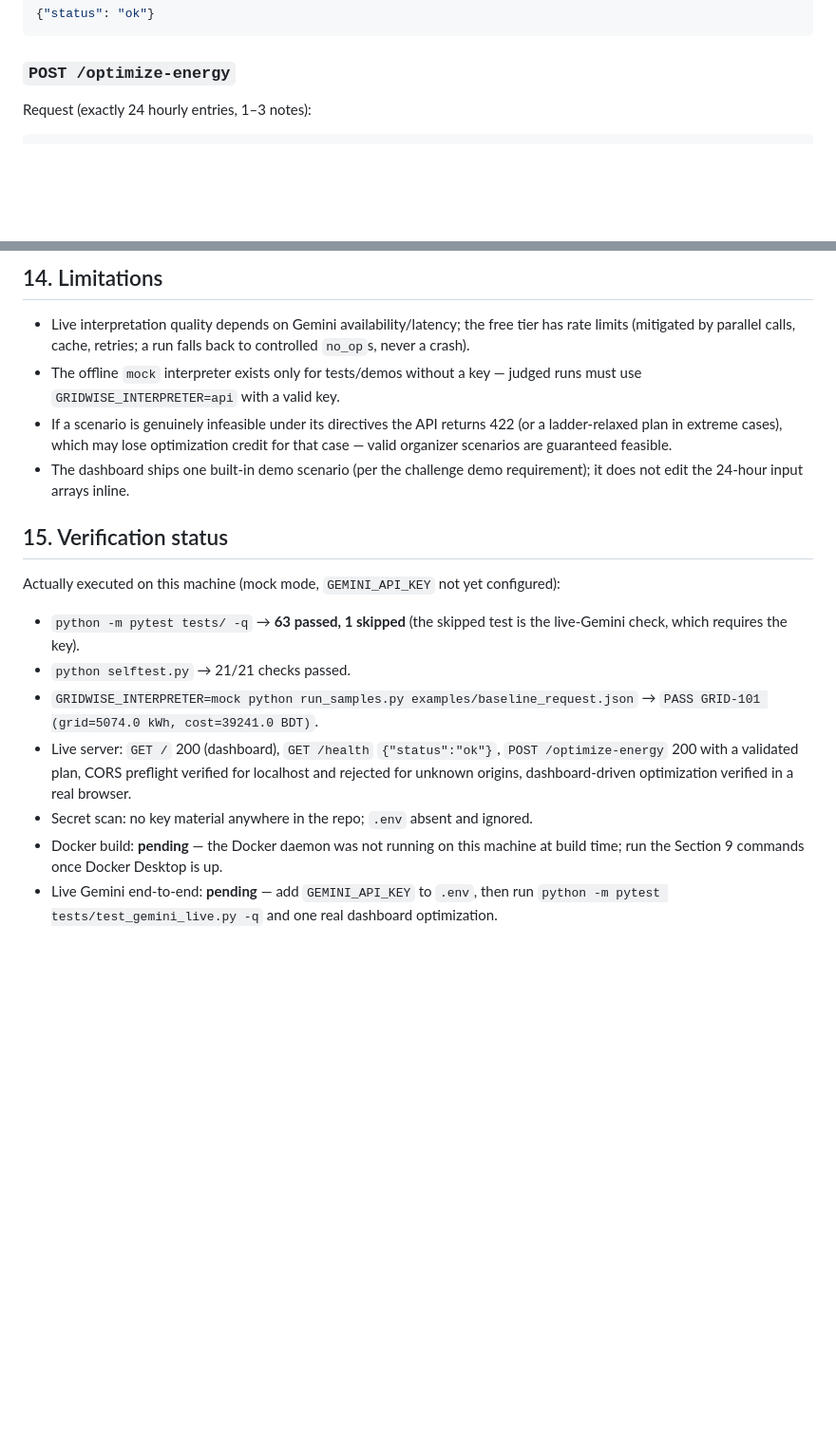
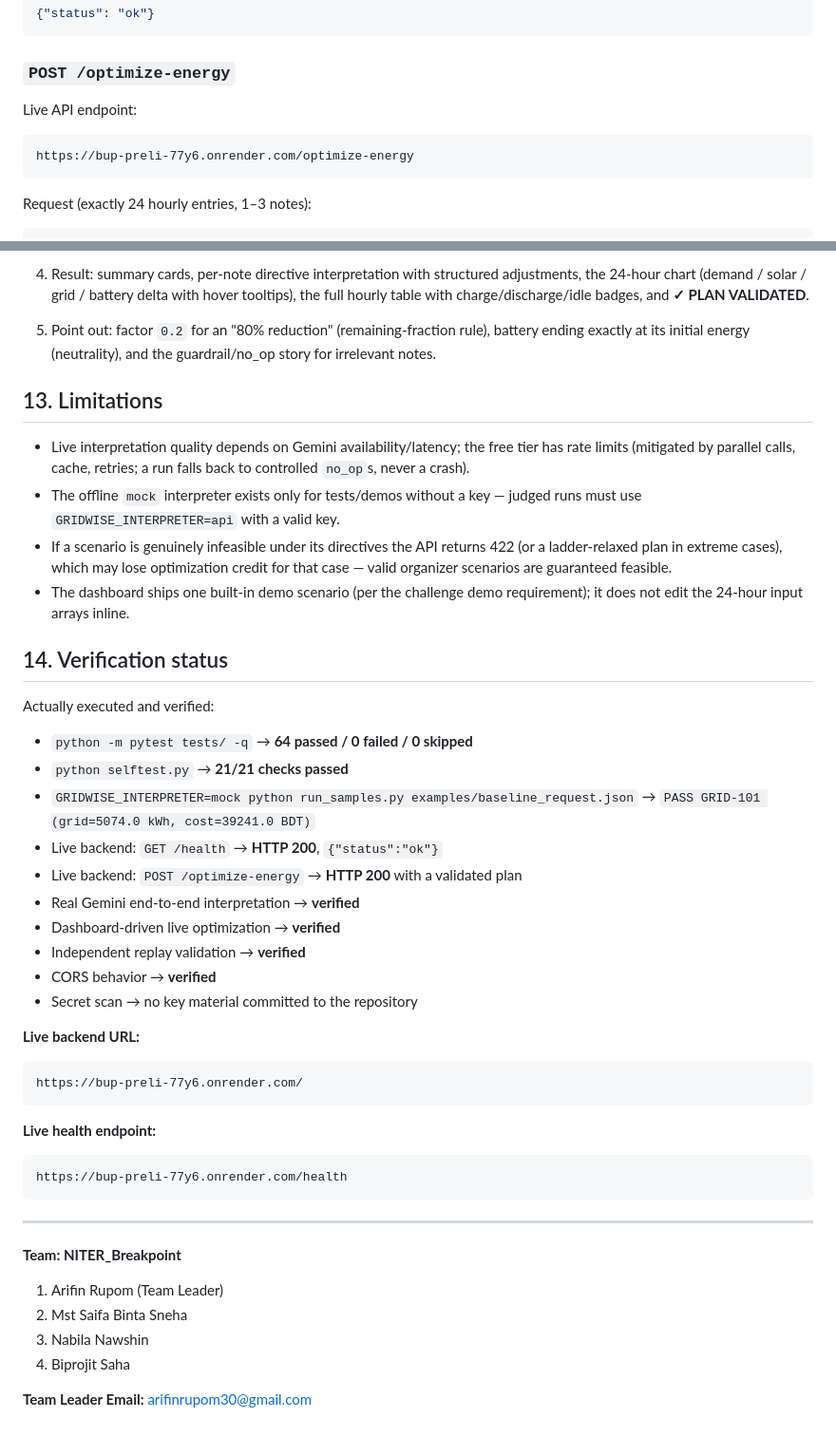
Before and after one commit to arifinrupom22/BUP-Preli, a Markdown page: README.md, 2 parts joined by grey strips. Shown at 95% size. GitHub-like rendering; blank space fills up the shorter version.

````diff
--- a/README.md
+++ b/README.md
@@ -133,6 +158,12 @@ A plan that fails replay is never returned; the API responds with a controlled e
 ```
 
 ### `POST /optimize-energy`
+
+Live API endpoint:
+
+```text
+https://bup-preli-77y6.onrender.com/optimize-energy
+```
 
 Request (exactly 24 hourly entries, 1–3 notes):
 
@@ -317,32 +376,49 @@ Any host that runs containers/Python works (Render, Railway, Fly.io, a VPS, …)
 
-## 14. Limitations
+4. Result: summary cards, per-note directive interpretation with structured adjustments, the 24-hour chart (demand / solar / grid / battery delta with hover tooltips), the full hourly table with charge/discharge/idle badges, and **✓ PLAN VALIDATED**.
 
-- Live interpretation quality depends on Gemini availability/latency; the free tier
-  has rate limits (mitigated by parallel calls, cache, retries; a run falls back to
-  controlled `no_op`s, never a crash).
-- The offline `mock` interpreter exists only for tests/demos without a key — judged
-  runs must use `GRIDWISE_INTERPRETER=api` with a valid key.
-- If a scenario is genuinely infeasible under its directives the API returns 422
-  (or a ladder-relaxed plan in extreme cases), which may lose optimization credit
-  for that case — valid organizer scenarios are guaranteed feasible.
-- The dashboard ships one built-in demo scenario (per the challenge demo requirement);
-  it does not edit the 24-hour input arrays inline.
+5. Point out: factor `0.2` for an "80% reduction" (remaining-fraction rule), battery ending exactly at its initial energy (neutrality), and the guardrail/no_op story for irrelevant notes.
 
-## 15. Verification status
+## 13. Limitations
 
-Actually executed on this machine (mock mode, `GEMINI_API_KEY` not yet configured):
+* Live interpretation quality depends on Gemini availability/latency; the free tier has rate limits (mitigated by parallel calls, cache, retries; a run falls back to controlled `no_op`s, never a crash).
+* The offline `mock` interpreter exists only for tests/demos without a key — judged runs must use `GRIDWISE_INTERPRETER=api` with a valid key.
+* If a scenario is genuinely infeasible under its directives the API returns 422 (or a ladder-relaxed plan in extreme cases), which may lose optimization credit for that case — valid organizer scenarios are guaranteed feasible.
+* The dashboard ships one built-in demo scenario (per the challenge demo requirement); it does not edit the 24-hour input arrays inline.
 
-- `python -m pytest tests/ -q` → **63 passed, 1 skipped** (the skipped test is the
-  live-Gemini check, which requires the key).
-- `python selftest.py` → 21/21 checks passed.
-- `GRIDWISE_INTERPRETER=mock python run_samples.py examples/baseline_request.json`
-  → `PASS GRID-101 (grid=5074.0 kWh, cost=39241.0 BDT)`.
-- Live server: `GET /` 200 (dashboard), `GET /health` `{"status":"ok"}`,
-  `POST /optimize-energy` 200 with a validated plan, CORS preflight verified for
-  localhost and rejected for unknown origins, dashboard-driven optimization verified
-  in a real browser.
-- Secret scan: no key material anywhere in the repo; `.env` absent and ignored.
-- Docker build: **pending** — the Docker daemon was not running on this machine at
-  build time; run the Section 9 commands once Docker Desktop is up.
-- Live Gemini end-to-end: **pending** — add `GEMINI_API_KEY` to `.env`, then run
-  `python -m pytest tests/test_gemini_live.py -q` and one real dashboard optimization.
+## 14. Verification status
+
+Actually executed and verified:
+
+* `python -m pytest tests/ -q` → **64 passed / 0 failed / 0 skipped**
+* `python selftest.py` → **21/21 checks passed**
+* `GRIDWISE_INTERPRETER=mock python run_samples.py examples/baseline_request.json` → `PASS GRID-101 (grid=5074.0 kWh, cost=39241.0 BDT)`
+* Live backend: `GET /health` → **HTTP 200**, `{"status":"ok"}`
+* Live backend: `POST /optimize-energy` → **HTTP 200** with a validated plan
+* Real Gemini end-to-end interpretation → **verified**
+* Dashboard-driven live optimization → **verified**
+* Independent replay validation → **verified**
+* CORS behavior → **verified**
+* Secret scan → no key material committed to the repository
+
+**Live backend URL:**
+
+```text
+https://bup-preli-77y6.onrender.com/
+```
+
+**Live health endpoint:**
+
+```text
+https://bup-preli-77y6.onrender.com/health
+```
+
+---
+
+**Team: NITER_Breakpoint**
+
+1. Arifin Rupom (Team Leader)
+2. Mst Saifa Binta Sneha
+3. Nabila Nawshin
+4. Biprojit Saha
+
+**Team Leader Email:** [arifinrupom30@gmail.com](mailto:arifinrupom30@gmail.com)
````
Also changed, not shown: other parts of README.md (+203 -150 lines).
